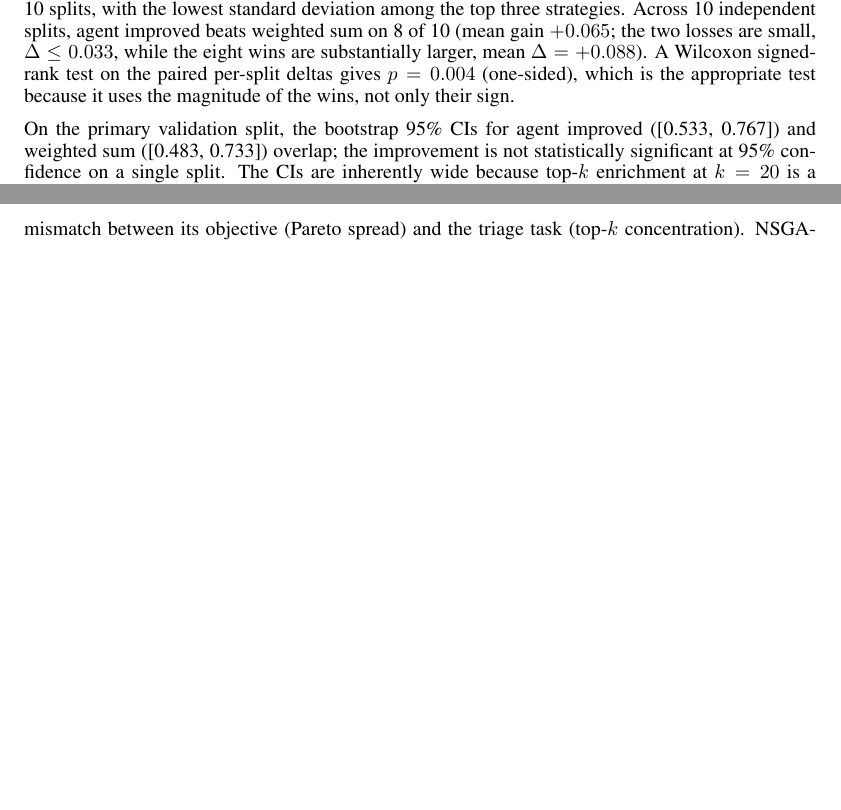
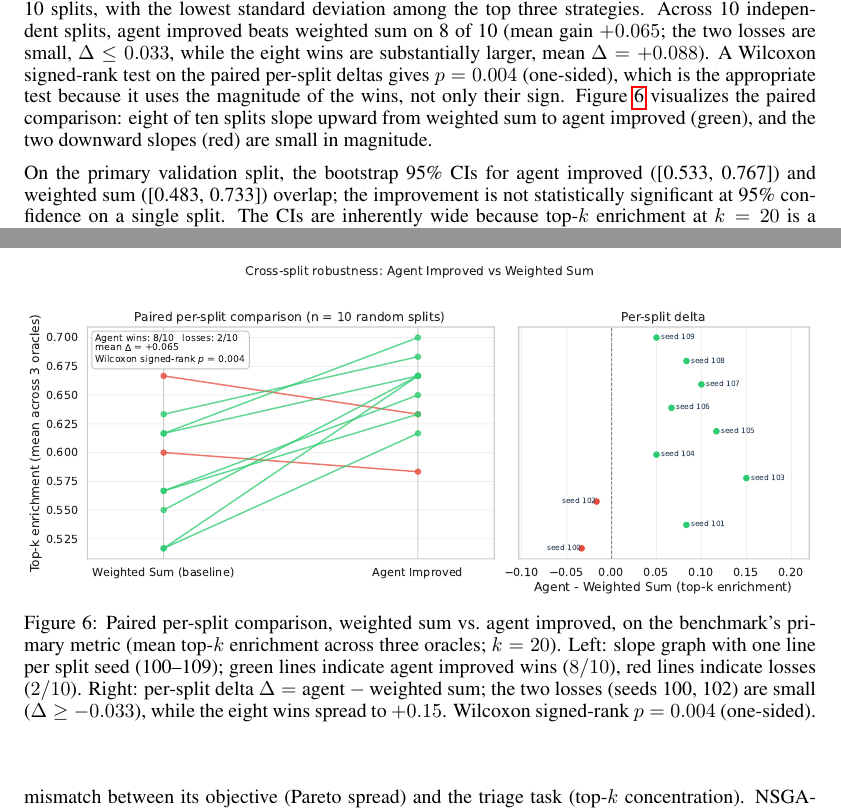
Before and after one commit to ewijaya/autoresearch-developability, a LaTeX paper (manuscript/main.tex, which reads manuscript/sections/results.tex): two parts of pages 8 and 10 of 15, joined at a grey line, cut so that both start at the same text, the shorter picture padded with empty space. The pictures show the PDF file manuscript/main.pdf that the author committed with the source.

Commit message:
manuscript: embed cross-split paired figure in section 4.5
Insert fig3c as a new figure in the Cross-Split Robustness section,
right after the Wilcoxon sentence, so the paired comparison the
p = 0.004 claim depends on is visible, not just asserted. Caption
spells out 8/10 wins, the two small losses, and the Wilcoxon result.

Soften fig6's caption: "consistently outperforms" implied 10/10 and
no longer matches the text; replaced with "higher mean and tighter
variance" plus a cross-reference to the paired figure. IQR claim
stays (verified: weighted-sum Q3 = 0.617 < agent Q1 = 0.633).

Rebuild main.pdf (now 16 pages).

```diff
--- a/manuscript/sections/results.tex
+++ b/manuscript/sections/results.tex
@@ -167,6 +167,14 @@ To assess robustness beyond a single validation split, we evaluate all strategie
 The agent-improved policy achieves the highest mean top-$k$ enrichment ($0.650 \pm 0.034$) across all 10 splits, with the lowest standard deviation among the top three strategies.
 Across 10 independent splits, agent improved beats weighted sum on 8 of 10 (mean gain $+0.065$; the two losses are small, $\Delta \leq 0.033$, while the eight wins are substantially larger, mean $\Delta = +0.088$).
 A Wilcoxon signed-rank test on the paired per-split deltas gives $p = 0.004$ (one-sided), which is the appropriate test because it uses the magnitude of the wins, not only their sign.
+Figure~\ref{fig:cross_split_paired} visualizes the paired comparison: eight of ten splits slope upward from weighted sum to agent improved (green), and the two downward slopes (red) are small in magnitude.
+
+\begin{figure}[t]
+\centering
+\includegraphics[width=\linewidth]{figures/fig3c_cross_split_paired.pdf}
+\caption{Paired per-split comparison, weighted sum vs.\ agent improved, on the benchmark's primary metric (mean top-$k$ enrichment across three oracles; $k = 20$). Left: slope graph with one line per split seed (100--109); green lines indicate agent improved wins ($8/10$), red lines indicate losses ($2/10$). Right: per-split delta $\Delta = \text{agent} - \text{weighted sum}$; the two losses (seeds 100, 102) are small ($\Delta \geq -0.033$), while the eight wins spread to $+0.15$. Wilcoxon signed-rank $p = 0.004$ (one-sided).}
+\label{fig:cross_split_paired}
+\end{figure}
 
 On the primary validation split, the bootstrap 95\% CIs for agent improved ([0.533, 0.767]) and weighted sum ([0.483, 0.733]) overlap; the improvement is not statistically significant at 95\% confidence on a single split.
 The CIs are inherently wide because top-$k$ enrichment at $k = 20$ is a discrete metric with limited resolution.
```
Also changed, not shown: manuscript/main.pdf, manuscript/sections/results.tex (2 more changed lines).
